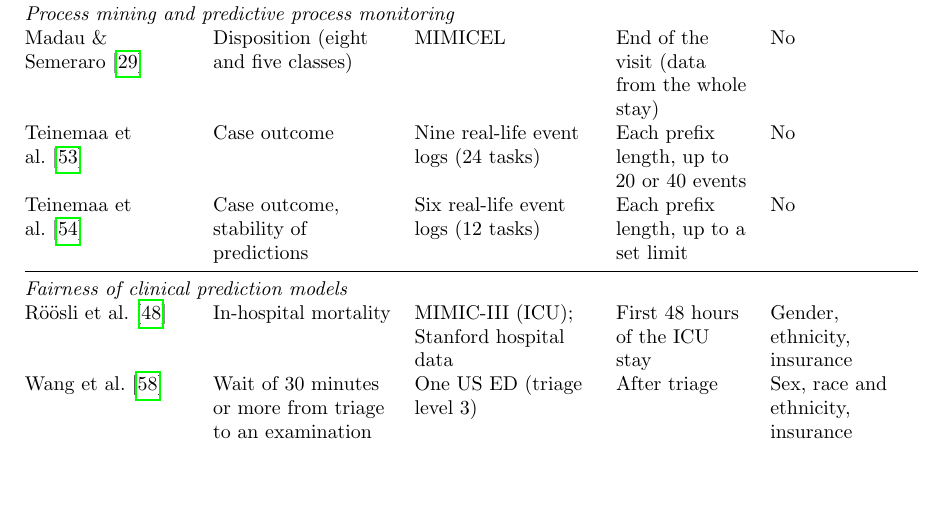
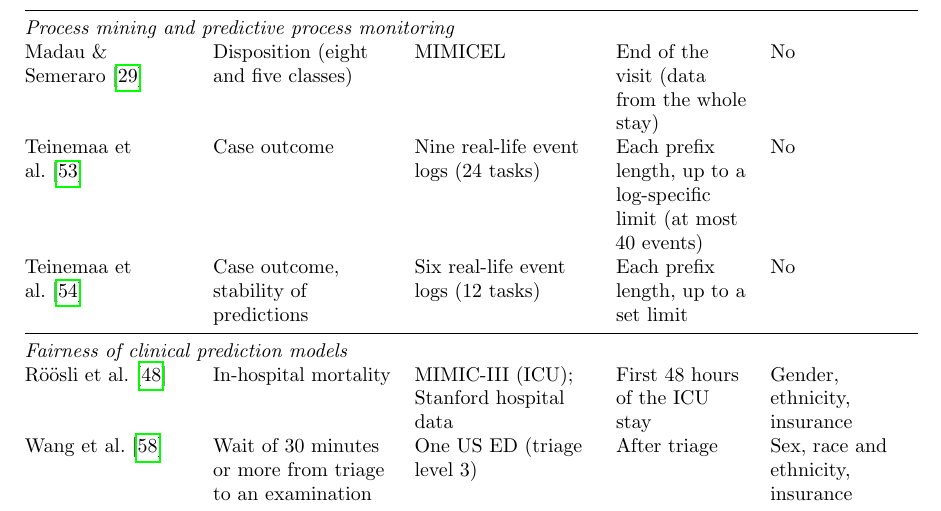
Before and after one commit to muellali/master_ppm_26, a LaTeX document (main.tex, which reads chapters/03_related_work.tex): part of page 9 of 30, cut so that both start at the same text, the shorter picture padded with empty space. Compiled offline with pdfLaTeX.

Commit message:
Table 2: precise prefix limit for Teinemaa et al. 2019
Co-Authored-By: Claude Opus 5.5 <noreply@anthropic.com>
Claude-Session: https://claude.ai/code/session_019y9G652jbLAgSJ9txPa2qX

```diff
--- a/chapters/03_related_work.tex
+++ b/chapters/03_related_work.tex
@@ -108,7 +108,7 @@ In the studies reviewed here, fairness of ED admission prediction has been check
     \midrule
     \multicolumn{5}{@{}l}{\textit{Process mining and predictive process monitoring}} \\
     Madau \& Semeraro~\cite{madau2025process} & Disposition (eight and five classes) & MIMICEL & End of the visit (data from the whole stay) & No \\
-    Teinemaa et al.~\cite{teinemaa2019outcome} & Case outcome & Nine real-life event logs (24 tasks) & Each prefix length, up to 20 or 40 events & No \\
+    Teinemaa et al.~\cite{teinemaa2019outcome} & Case outcome & Nine real-life event logs (24 tasks) & Each prefix length, up to a log-specific limit (at most 40 events) & No \\
     Teinemaa et al.~\cite{teinemaa2018temporal} & Case outcome, stability of predictions & Six real-life event logs (12 tasks) & Each prefix length, up to a set limit & No \\
     \midrule
     \multicolumn{5}{@{}l}{\textit{Fairness of clinical prediction models}} \\
```
